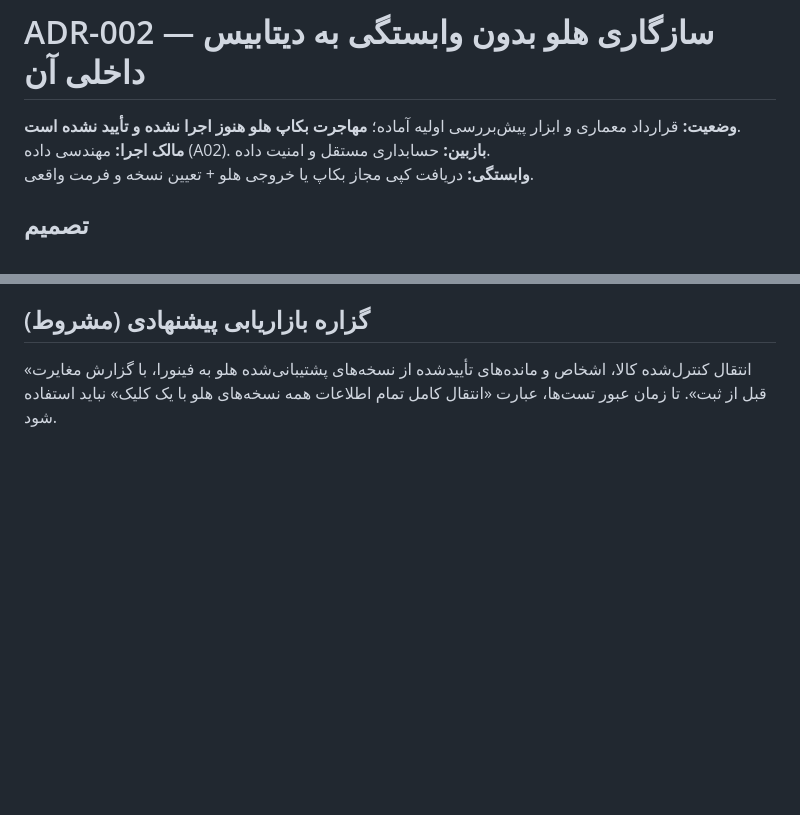
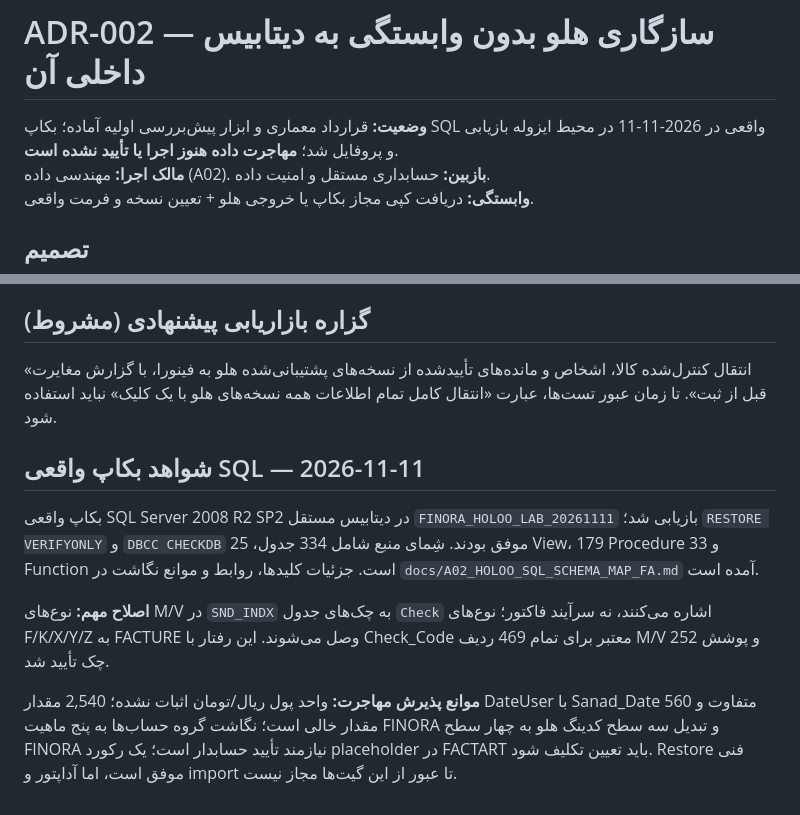
Before and after one commit to davoodmehraban89/Factor-easyPro, a Markdown page: docs/adr/ADR-002-holoo-migration-compatibility-fa.md, 2 parts joined by grey strips. Rendered like a GitHub page; blank space fills up the shorter version.

Commit message:
docs(a02): update ADR with isolated restore evidence

```diff
--- a/docs/adr/ADR-002-holoo-migration-compatibility-fa.md
+++ b/docs/adr/ADR-002-holoo-migration-compatibility-fa.md
@@ -1,6 +1,6 @@
 # ADR-002 — سازگاری هلو بدون وابستگی به دیتابیس داخلی آن
 
-**وضعیت:** قرارداد معماری و ابزار پیش‌بررسی اولیه آماده؛ **مهاجرت بکاپ هلو هنوز اجرا نشده و تأیید نشده است**.
+**وضعیت:** قرارداد معماری و ابزار پیش‌بررسی اولیه آماده؛ بکاپ SQL واقعی در 2026-11-11 در محیط ایزوله بازیابی و پروفایل شد؛ **مهاجرت داده هنوز اجرا یا تأیید نشده است**.
 **مالک اجرا:** مهندسی داده (A02). **بازبین:** حسابداری مستقل و امنیت داده.
 **وابستگی:** دریافت کپی مجاز بکاپ یا خروجی هلو + تعیین نسخه و فرمت واقعی.
 
@@ -64,3 +64,12 @@ previewHolooDelimitedExport({
 
 ## گزاره بازاریابی پیشنهادی (مشروط)
 «انتقال کنترل‌شده کالا، اشخاص و مانده‌های تأییدشده از نسخه‌های پشتیبانی‌شده هلو به فینورا، با گزارش مغایرت قبل از ثبت». تا زمان عبور تست‌ها، عبارت «انتقال کامل تمام اطلاعات همه نسخه‌های هلو با یک کلیک» نباید استفاده شود.
+
+
+## شواهد بکاپ واقعی SQL — 2026-11-11
+
+بکاپ واقعی SQL Server 2008 R2 SP2 در دیتابیس مستقل `FINORA_HOLOO_LAB_20261111` بازیابی شد؛ `RESTORE VERIFYONLY` و `DBCC CHECKDB` موفق بودند. شِمای منبع شامل 334 جدول، 25 View، 179 Procedure و 33 Function است. جزئیات کلیدها، روابط و موانع نگاشت در `docs/A02_HOLOO_SQL_SCHEMA_MAP_FA.md` آمده است.
+
+**اصلاح مهم:** نوع‌های M/V در `SND_INDX` به چک‌های جدول `Check` اشاره می‌کنند، نه سرآیند فاکتور؛ نوع‌های F/K/X/Y/Z به FACTURE وصل می‌شوند. این رفتار با Check_Code معتبر برای تمام 469 ردیف M/V و پوشش 252 چک تأیید شد.
+
+**موانع پذیرش مهاجرت:** واحد پول ریال/تومان اثبات نشده؛ 2,540 مقدار DateUser با Sanad_Date متفاوت و 560 مقدار خالی است؛ نگاشت گروه حساب‌ها به پنج ماهیت FINORA و تبدیل سه سطح کدینگ هلو به چهار سطح FINORA نیازمند تأیید حسابدار است؛ یک رکورد placeholder در FACTART باید تعیین تکلیف شود. Restore فنی موفق است، اما آداپتور و import تا عبور از این گیت‌ها مجاز نیست.
```
